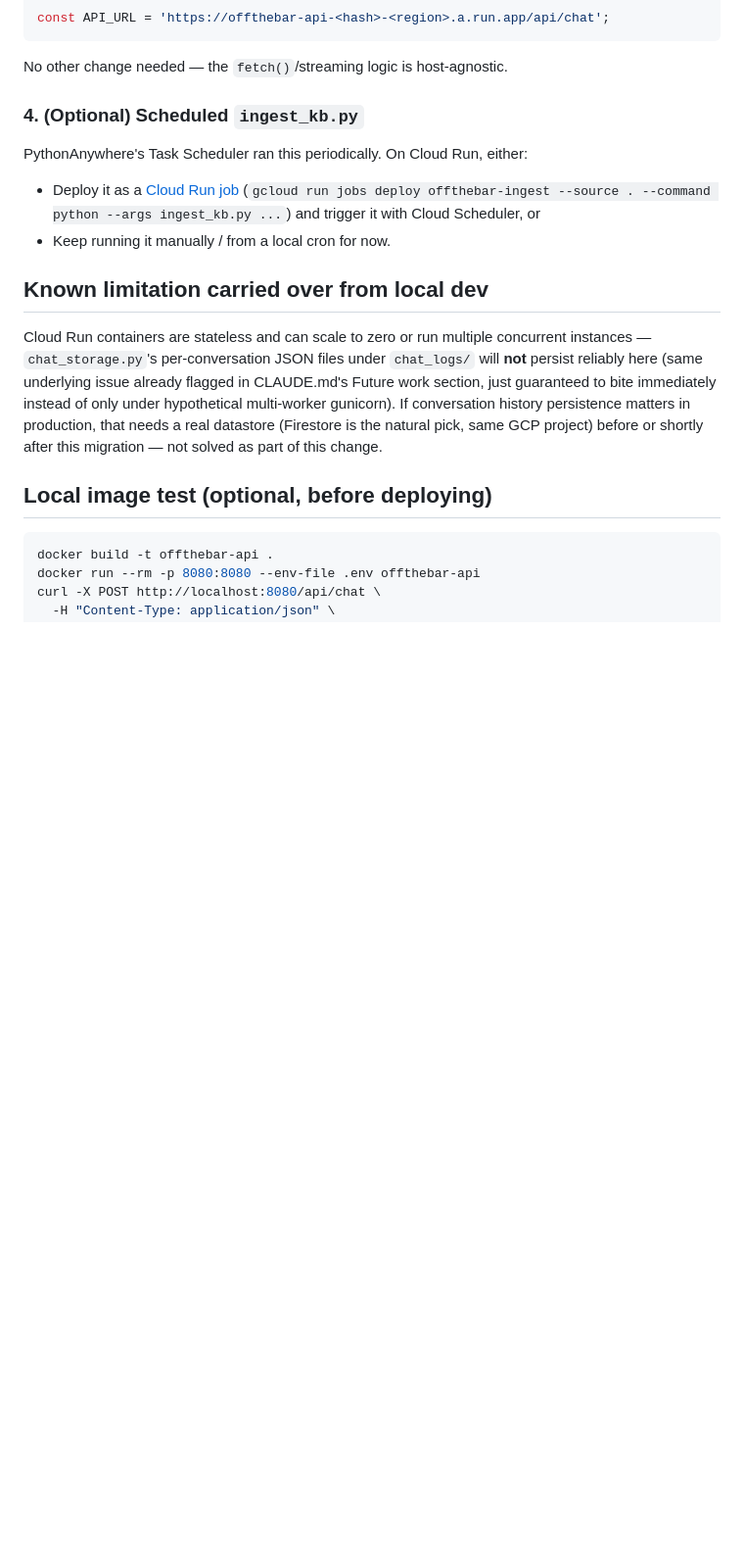
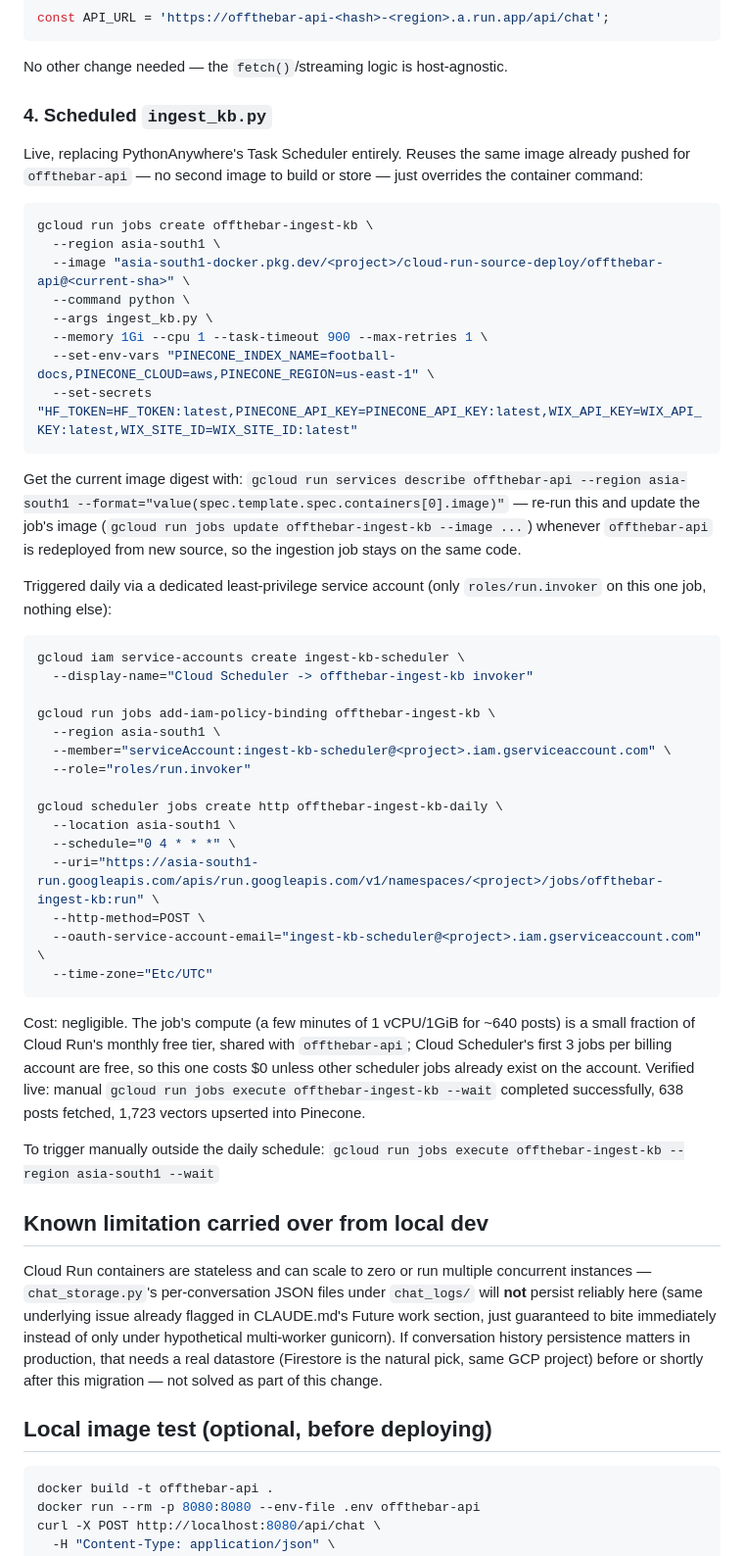
Before and after one commit to Ayush121511/OffTheBar, a Markdown page: CLOUDRUN.md, the part around the change. Shown at 98% size. Drawn GitHub-style; blank space fills up the shorter version.

Commit message:
Add scheduled ingest_kb.py as a Cloud Run Job + Cloud Scheduler
Replaces PythonAnywhere Task Scheduler. Reuses the offthebar-api image
(overriding its command) instead of building a second one. Runs daily
at 04:00 UTC via a least-privilege dedicated invoker service account.
Verified live: full 638-post re-ingest completed successfully.

Co-Authored-By: Claude Sonnet 5 <noreply@anthropic.com>

````diff
--- a/CLOUDRUN.md
+++ b/CLOUDRUN.md
@@ -72,13 +72,60 @@ const API_URL = 'https://offthebar-api-<hash>-<region>.a.run.app/api/chat';
 
 No other change needed — the `fetch()`/streaming logic is host-agnostic.
 
-### 4. (Optional) Scheduled `ingest_kb.py`
+### 4. Scheduled `ingest_kb.py`
 
-PythonAnywhere's Task Scheduler ran this periodically. On Cloud Run, either:
-- Deploy it as a [Cloud Run job](https://cloud.google.com/run/docs/create-jobs)
-  (`gcloud run jobs deploy offthebar-ingest --source . --command python
-  --args ingest_kb.py ...`) and trigger it with Cloud Scheduler, or
-- Keep running it manually / from a local cron for now.
+Live, replacing PythonAnywhere's Task Scheduler entirely. Reuses the same
+image already pushed for `offthebar-api` — no second image to build or
+store — just overrides the container command:
+
+```bash
+gcloud run jobs create offthebar-ingest-kb \
+  --region asia-south1 \
+  --image "asia-south1-docker.pkg.dev/<project>/cloud-run-source-deploy/offthebar-api@<current-sha>" \
+  --command python \
+  --args ingest_kb.py \
+  --memory 1Gi --cpu 1 --task-timeout 900 --max-retries 1 \
+  --set-env-vars "PINECONE_INDEX_NAME=football-docs,PINECONE_CLOUD=aws,PINECONE_REGION=us-east-1" \
+  --set-secrets "HF_TOKEN=HF_TOKEN:latest,PINECONE_API_KEY=PINECONE_API_KEY:latest,WIX_API_KEY=WIX_API_KEY:latest,WIX_SITE_ID=WIX_SITE_ID:latest"
+```
+
+Get the current image digest with:
+`gcloud run services describe offthebar-api --region asia-south1 --format="value(spec.template.spec.containers[0].image)"`
+— re-run this and update the job's image (`gcloud run jobs update
+offthebar-ingest-kb --image ...`) whenever `offthebar-api` is redeployed
+from new source, so the ingestion job stays on the same code.
+
+Triggered daily via a dedicated least-privilege service account (only
+`roles/run.invoker` on this one job, nothing else):
+
+```bash
+gcloud iam service-accounts create ingest-kb-scheduler \
+  --display-name="Cloud Scheduler -> offthebar-ingest-kb invoker"
+
+gcloud run jobs add-iam-policy-binding offthebar-ingest-kb \
+  --region asia-south1 \
+  --member="serviceAccount:ingest-kb-scheduler@<project>.iam.gserviceaccount.com" \
+  --role="roles/run.invoker"
+
+gcloud scheduler jobs create http offthebar-ingest-kb-daily \
+  --location asia-south1 \
+  --schedule="0 4 * * *" \
+  --uri="https://asia-south1-run.googleapis.com/apis/run.googleapis.com/v1/namespaces/<project>/jobs/offthebar-ingest-kb:run" \
+  --http-method=POST \
+  --oauth-service-account-email="ingest-kb-scheduler@<project>.iam.gserviceaccount.com" \
+  --time-zone="Etc/UTC"
+```
+
+Cost: negligible. The job's compute (a few minutes of 1 vCPU/1GiB for ~640
+posts) is a small fraction of Cloud Run's monthly free tier, shared with
+`offthebar-api`; Cloud Scheduler's first 3 jobs per billing account are
+free, so this one costs $0 unless other scheduler jobs already exist on the
+account. Verified live: manual `gcloud run jobs execute offthebar-ingest-kb
+--wait` completed successfully, 638 posts fetched, 1,723 vectors upserted
+into Pinecone.
+
+To trigger manually outside the daily schedule:
+`gcloud run jobs execute offthebar-ingest-kb --region asia-south1 --wait`
 
 ## Known limitation carried over from local dev
 
````
Also changed, not shown: CLAUDE.md (+1 -0 lines).
